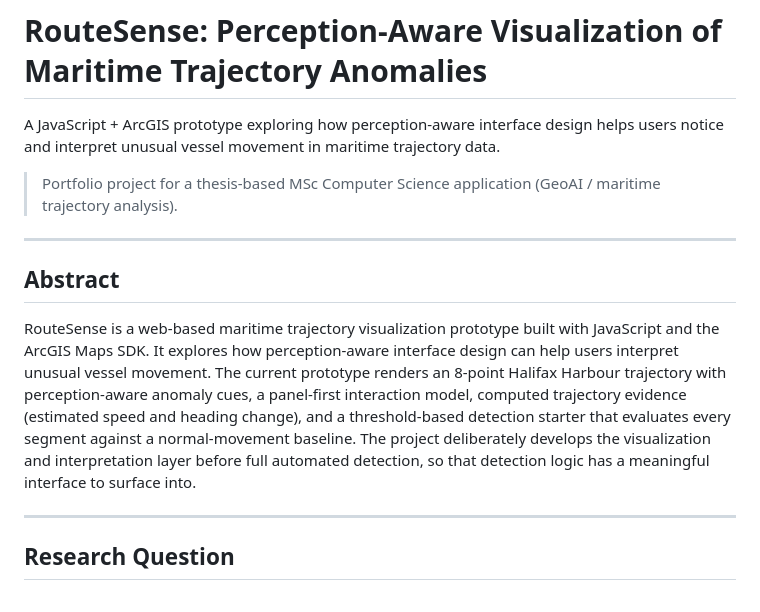
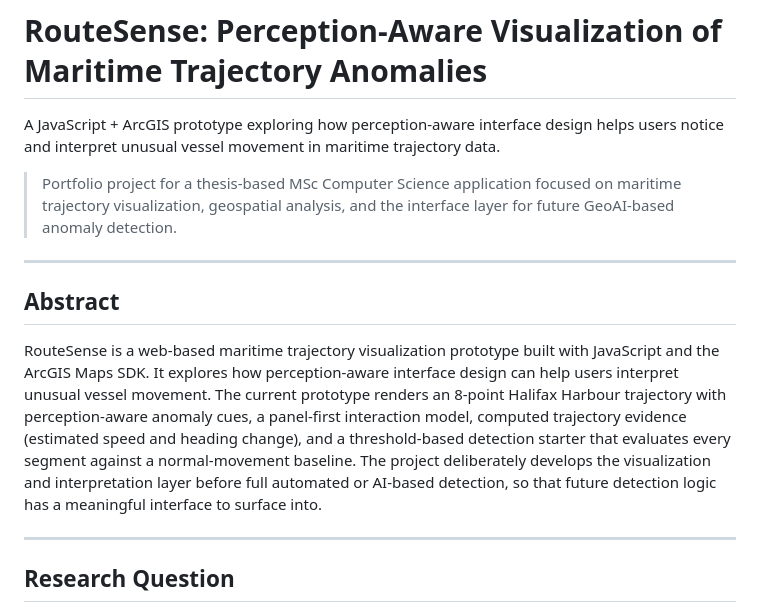
Before and after one commit to pandabie/routesense, a Markdown page: README.md, the part around the change. GitHub-like rendering.

Commit message:
Clarify future GeoAI direction in README

```diff
--- a/README.md
+++ b/README.md
@@ -4,7 +4,8 @@ A JavaScript + ArcGIS prototype exploring how perception-aware interface design
 helps users notice and interpret unusual vessel movement in maritime trajectory data.
 
 > Portfolio project for a thesis-based MSc Computer Science application
-> (GeoAI / maritime trajectory analysis).
+> focused on maritime trajectory visualization, geospatial analysis, and the
+> interface layer for future GeoAI-based anomaly detection.
 
 ---
 
@@ -17,8 +18,8 @@ renders an 8-point Halifax Harbour trajectory with perception-aware anomaly cues
 a panel-first interaction model, computed trajectory evidence (estimated speed and
 heading change), and a threshold-based detection starter that evaluates every
 segment against a normal-movement baseline. The project deliberately develops the
-visualization and interpretation layer before full automated detection, so that
-detection logic has a meaningful interface to surface into.
+visualization and interpretation layer before full automated or AI-based detection,
+so that future detection logic has a meaningful interface to surface into.
 
 ---
 
```
